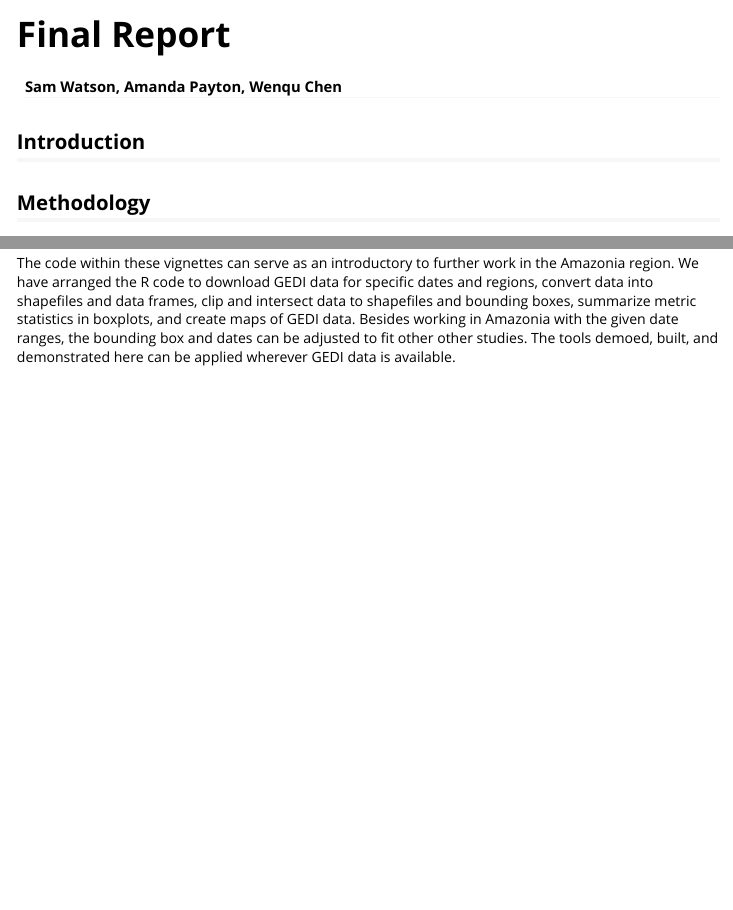
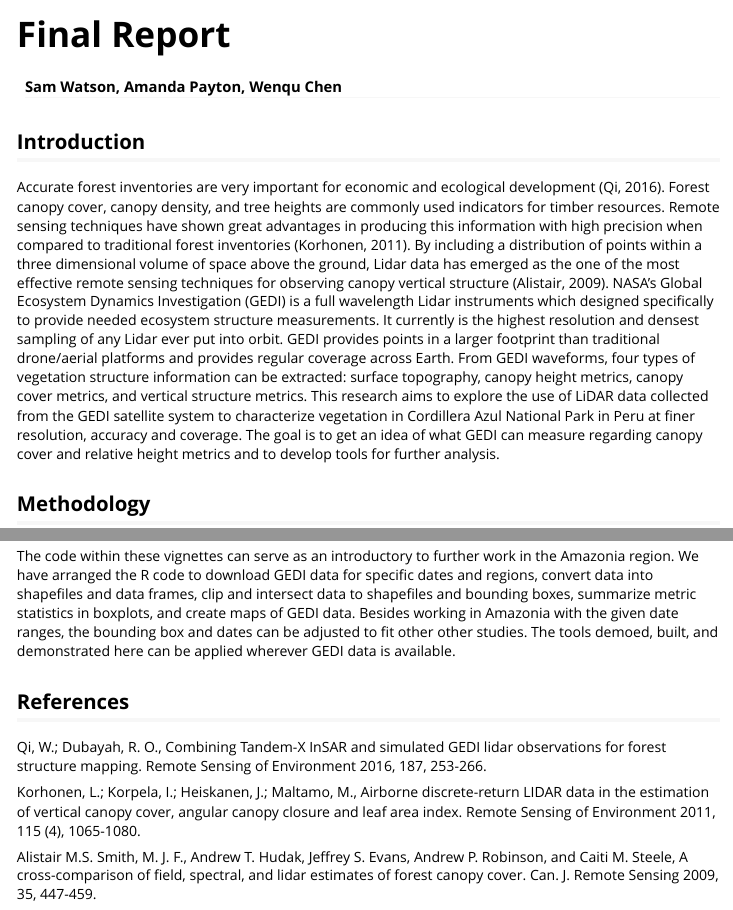
Before and after one commit to agroimpacts/gediamazonia, an R Markdown document (vignettes/GEDI_Report.Rmd): the page in a window 1100 px wide, from its top, and a second part further down, joined at a grey line. Rendered offline with R 4.5, knitr and Pandoc, with nearby package versions.

Commit message:
added Wenqu's introduction

```diff
--- a/vignettes/GEDI_Report.Rmd
+++ b/vignettes/GEDI_Report.Rmd
@@ -43,7 +43,26 @@ data("roads")
 
 ## Introduction
 
-
+Accurate forest inventories are very important for economic and ecological
+development (Qi, 2016). Forest canopy cover, canopy density, and tree heights
+are commonly used indicators for timber resources. Remote sensing techniques
+have shown great advantages in producing this information with high precision
+when compared to traditional forest inventories (Korhonen, 2011). By including a
+distribution of points within a three dimensional volume of space above the
+ground, Lidar data has emerged as the one of the most effective remote sensing
+techniques for observing canopy vertical structure (Alistair, 2009). NASA’s
+Global Ecosystem Dynamics Investigation (GEDI) is a full wavelength Lidar
+instruments which designed specifically to provide needed ecosystem structure
+measurements. It currently is the highest resolution and densest sampling of
+any Lidar ever put into orbit. GEDI provides points in a larger footprint than
+traditional drone/aerial platforms and provides regular coverage across Earth.
+From GEDI waveforms, four types of vegetation structure information can be
+extracted: surface topography, canopy height metrics, canopy cover metrics, and
+vertical structure metrics. This research aims to explore the use of LiDAR data
+collected from the GEDI satellite system to characterize vegetation in
+Cordillera Azul National Park in Peru at finer resolution, accuracy and
+coverage. The goal is to get an idea of what GEDI can measure regarding canopy
+cover and relative height metrics and to develop tools for further analysis.
 
 ## Methodology
 
@@ -400,3 +419,8 @@ in boxplots, and create maps of GEDI data. Besides working in Amazonia with the
 given date ranges, the bounding box and dates can be adjusted to fit other other
 studies. The tools demoed, built, and demonstrated here can be applied wherever
 GEDI data is available.
+
+## References
+
+Qi, W.; Dubayah, R. O., Combining Tandem-X InSAR and simulated GEDI lidar
+observations for forest structure mapping. Remote Sensing of Environment 2016,
@@ -402,0 +429,7 @@ GEDI data is available.
+Korhonen, L.; Korpela, I.; Heiskanen, J.; Maltamo, M., Airborne discrete-return
+LIDAR data in the estimation of vertical canopy cover, angular canopy closure
+and leaf area index. Remote Sensing of Environment 2011, 115 (4), 1065-1080.
+
+Alistair M.S. Smith, M. J. F., Andrew T. Hudak, Jeffrey S. Evans, Andrew P.
+Robinson, and Caiti M. Steele, A cross-comparison of field, spectral, and lidar
+estimates of forest canopy cover. Can. J. Remote Sensing 2009, 35, 447-459.
```
Also changed, not shown: vignettes/GEDI_Report.Rmd (8 more changed lines).
